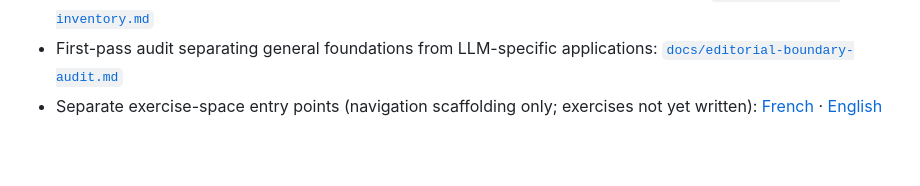
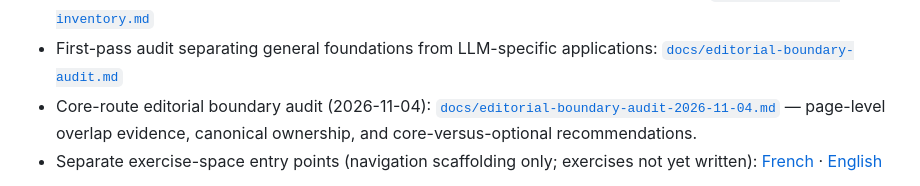
Before and after one commit to JM-Brun/llm-lab, a Markdown page: README.md, the part around the change. GitHub-like rendering; blank space fills up the shorter version.

```diff
--- a/README.md
+++ b/README.md
@@ -33,6 +33,7 @@ The project includes a bilingual Quarto website organized around LLM-specific ex
 - Full curriculum plan and source-coverage audit (Raschka is a source, not the table-of-contents authority): [`docs/full-curriculum-plan.md`](docs/full-curriculum-plan.md)
 - Page-by-page audit status and source-role log (partial; rendered review still pending): [`docs/page-audit-inventory.md`](docs/page-audit-inventory.md)
 - First-pass audit separating general foundations from LLM-specific applications: [`docs/editorial-boundary-audit.md`](docs/editorial-boundary-audit.md)
+- Core-route editorial boundary audit (2026-11-04): [`docs/editorial-boundary-audit-2026-11-04.md`](docs/editorial-boundary-audit-2026-11-04.md) — page-level overlap evidence, canonical ownership, and core-versus-optional recommendations.
 - Separate exercise-space entry points (navigation scaffolding only; exercises not yet written): [French](site/fr/exercises.qmd) · [English](site/en/exercises.qmd)
 
 The site uses carefully attributed illustrations embedded from their original source when suitable. It does not mirror or redistribute external image files. An accessible URL is not a licence: check reuse terms before copying or modifying a figure. The site can be rendered locally with the [Quarto CLI](https://quarto.org/docs/get-started/).
```
Also changed, not shown: docs/editorial-boundary-audit-2026-11-04.md (added, +162 -0 lines).
